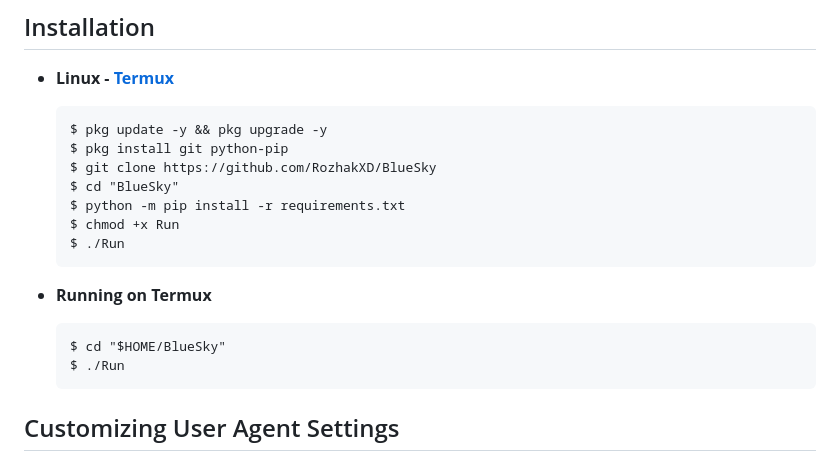
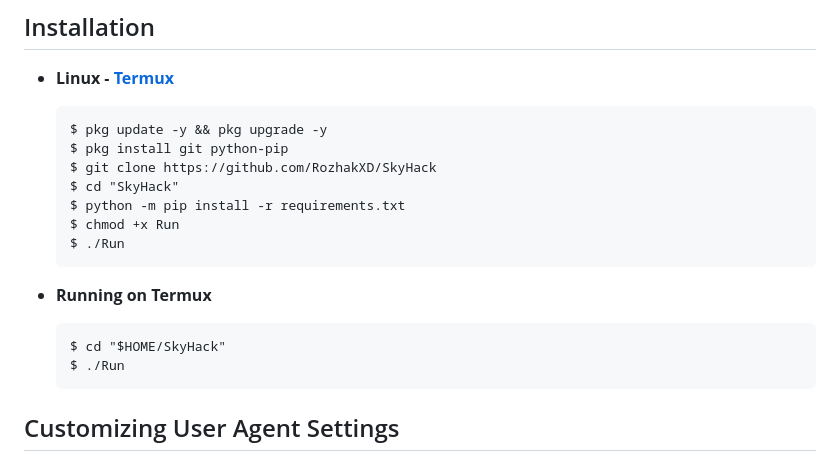
Before and after one commit to RozhakXD/BlueSky, a Markdown page: README.md, the part around one of its changes. Rendered like a GitHub page.

````diff
--- a/README.md
+++ b/README.md
@@ -15,8 +15,8 @@ By using the BlueSky brute force tool, users can gain a deeper understanding of
   ```
   $ pkg update -y && pkg upgrade -y
   $ pkg install git python-pip
-  $ git clone https://github.com/RozhakXD/BlueSky
-  $ cd "BlueSky"
+  $ git clone https://github.com/RozhakXD/SkyHack
+  $ cd "SkyHack"
   $ python -m pip install -r requirements.txt
   $ chmod +x Run
   $ ./Run
@@ -24,7 +24,7 @@ By using the BlueSky brute force tool, users can gain a deeper understanding of
 
 - **Running on Termux**
   ```
-  $ cd "$HOME/BlueSky"
+  $ cd "$HOME/SkyHack"
   $ ./Run
   ```
 
````
Also changed, not shown: other parts of README.md (+2 -2 lines).
